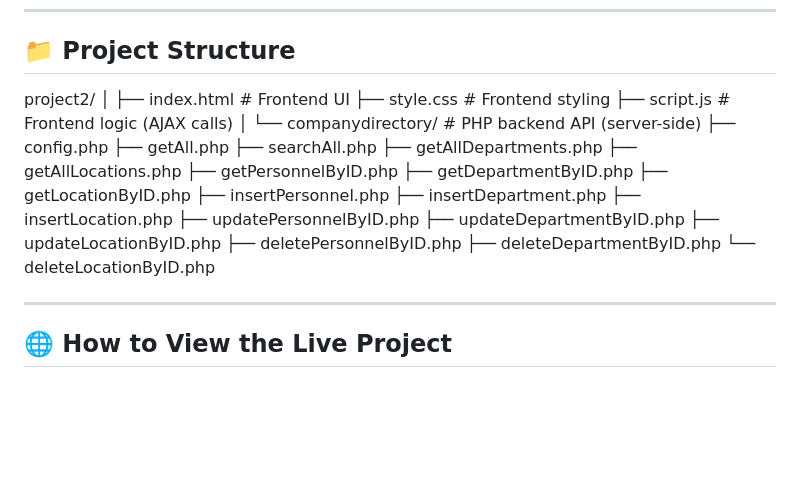
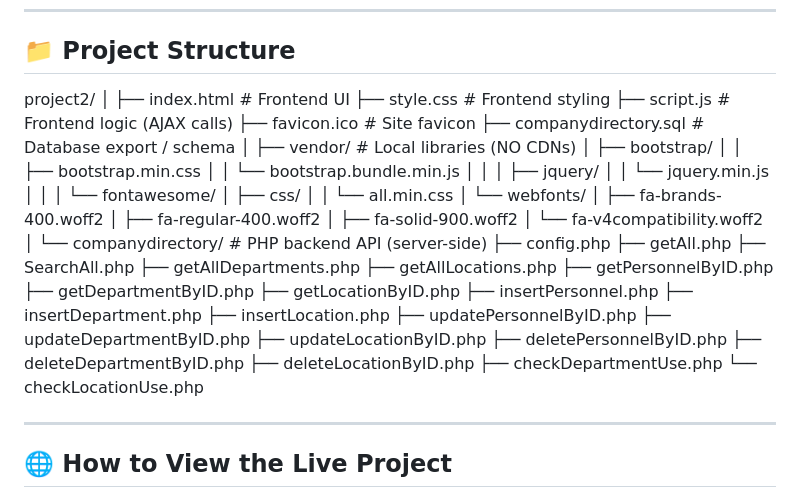
Before and after one commit to Kenny-Harper/kennyHarper, a Markdown page: project 2/readme.md, the part around the change. GitHub-like rendering; blank space fills up the shorter version.

```diff
--- a/project 2/readme.md
+++ b/project 2/readme.md
@@ -85,14 +85,33 @@ XAMPP (localhost development environment)
 
 project2/
 │
-├── index.html                 # Frontend UI
-├── style.css                  # Frontend styling
-├── script.js                  # Frontend logic (AJAX calls)
+├── index.html                     # Frontend UI
+├── style.css                      # Frontend styling
+├── script.js                      # Frontend logic (AJAX calls)
+├── favicon.ico                    # Site favicon
+├── companydirectory.sql           # Database export / schema
 │
-└── companydirectory/          # PHP backend API (server-side)
+├── vendor/                        # Local libraries (NO CDNs)
+│   ├── bootstrap/
+│   │   ├── bootstrap.min.css
+│   │   └── bootstrap.bundle.min.js
+│   │
+│   ├── jquery/
+│   │   └── jquery.min.js
+│   │
+│   └── fontawesome/
+│       ├── css/
+│       │   └── all.min.css
+│       └── webfonts/
+│           ├── fa-brands-400.woff2
+│           ├── fa-regular-400.woff2
+│           ├── fa-solid-900.woff2
+│           └── fa-v4compatibility.woff2
+│
+└── companydirectory/              # PHP backend API (server-side)
     ├── config.php
     ├── getAll.php
-    ├── searchAll.php
+    ├── SearchAll.php
     ├── getAllDepartments.php
     ├── getAllLocations.php
     ├── getPersonnelByID.php
@@ -106,7 +125,9 @@ project2/
     ├── updateLocationByID.php
     ├── deletePersonnelByID.php
     ├── deleteDepartmentByID.php
-    └── deleteLocationByID.php
+    ├── deleteLocationByID.php
+    ├── checkDepartmentUse.php
+    └── checkLocationUse.php
 
 
 ---
```
